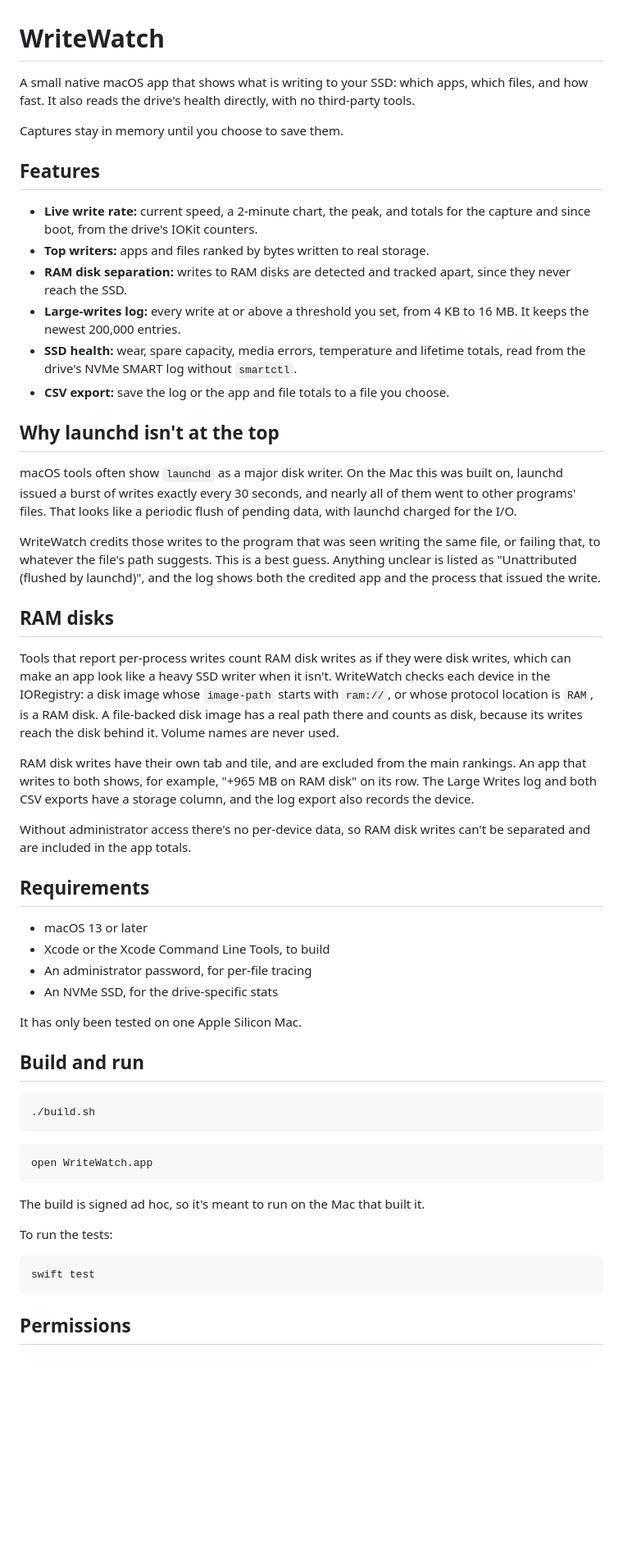
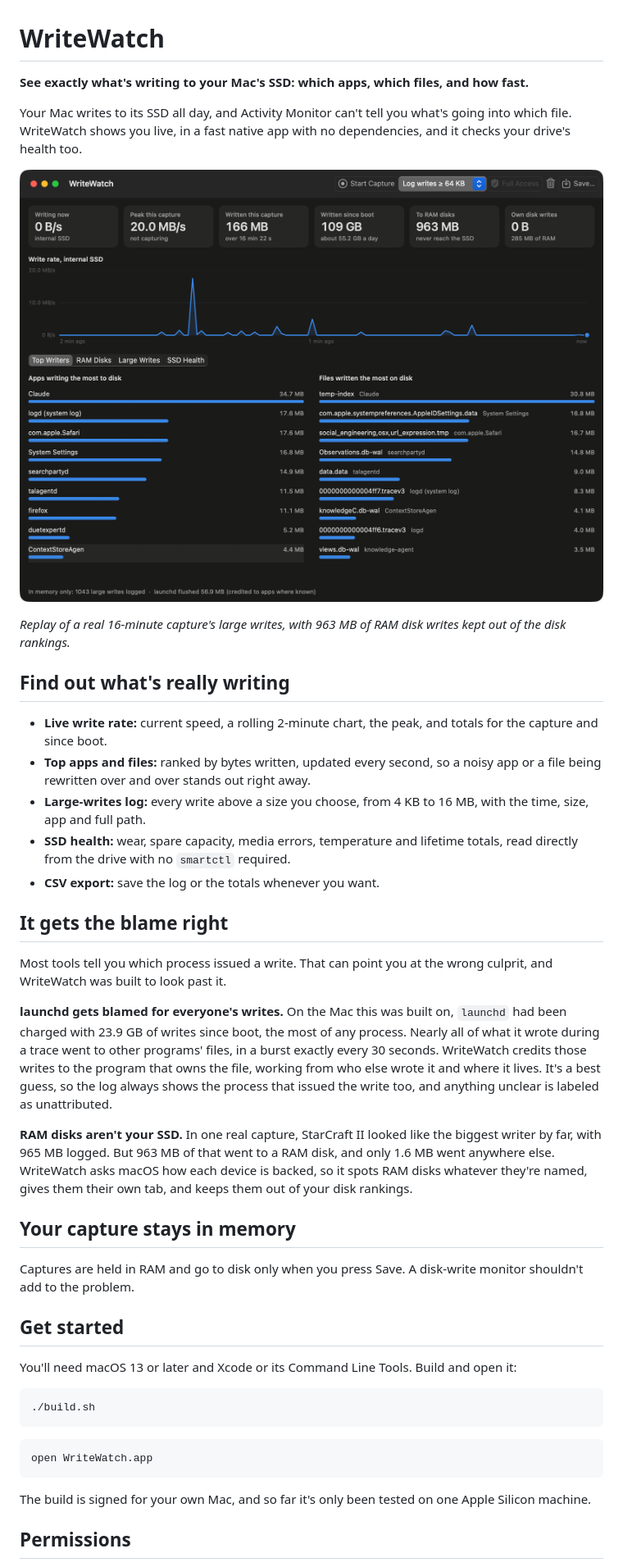
Before and after one commit to vrodic/WriteWatch, a Markdown page: README.md, the part around one of its changes. Shown at 82% size. Rendered like a GitHub page; pictures changed too: docs/screenshot.png (added); blank space fills up the shorter version.

````diff
--- a/README.md
+++ b/README.md
@@ -1,42 +1,36 @@
 # WriteWatch
 
-A small native macOS app that shows what is writing to your SSD: which apps, which files, and how fast. It also reads the drive's health directly, with no third-party tools.
+**See exactly what's writing to your Mac's SSD: which apps, which files, and how fast.**
 
-Captures stay in memory until you choose to save them.
+Your Mac writes to its SSD all day, and Activity Monitor can't tell you what's going into which file. WriteWatch shows you live, in a fast native app with no dependencies, and it checks your drive's health too.
 
-## Features
+![WriteWatch showing the apps and files writing the most to disk](docs/screenshot.png)
 
-- **Live write rate:** current speed, a 2-minute chart, the peak, and totals for the capture and since boot, from the drive's IOKit counters.
-- **Top writers:** apps and files ranked by bytes written to real storage.
-- **RAM disk separation:** writes to RAM disks are detected and tracked apart, since they never reach the SSD.
-- **Large-writes log:** every write at or above a threshold you set, from 4 KB to 16 MB. It keeps the newest 200,000 entries.
-- **SSD health:** wear, spare capacity, media errors, temperature and lifetime totals, read from the drive's NVMe SMART log without `smartctl`.
-- **CSV export:** save the log or the app and file totals to a file you choose.
+*Replay of a real 16-minute capture's large writes, with 963 MB of RAM disk writes kept out of the disk rankings.*
 
-## Why launchd isn't at the top
+## Find out what's really writing
 
-macOS tools often show `launchd` as a major disk writer. On the Mac this was built on, launchd issued a burst of writes exactly every 30 seconds, and nearly all of them went to other programs' files. That looks like a periodic flush of pending data, with launchd charged for the I/O.
+- **Live write rate:** current speed, a rolling 2-minute chart, the peak, and totals for the capture and since boot.
+- **Top apps and files:** ranked by bytes written, updated every second, so a noisy app or a file being rewritten over and over stands out right away.
+- **Large-writes log:** every write above a size you choose, from 4 KB to 16 MB, with the time, size, app and full path.
+- **SSD health:** wear, spare capacity, media errors, temperature and lifetime totals, read directly from the drive with no `smartctl` required.
+- **CSV export:** save the log or the totals whenever you want.
 
-WriteWatch credits those writes to the program that was seen writing the same file, or failing that, to whatever the file's path suggests. This is a best guess. Anything unclear is listed as "Unattributed (flushed by launchd)", and the log shows both the credited app and the process that issued the write.
+## It gets the blame right
 
-## RAM disks
+Most tools tell you which process issued a write. That can point you at the wrong culprit, and WriteWatch was built to look past it.
 
-Tools that report per-process writes count RAM disk writes as if they were disk writes, which can make an app look like a heavy SSD writer when it isn't. WriteWatch checks each device in the IORegistry: a disk image whose `image-path` starts with `ram://`, or whose protocol location is `RAM`, is a RAM disk. A file-backed disk image has a real path there and counts as disk, because its writes reach the disk behind it. Volume names are never used.
+**launchd gets blamed for everyone's writes.** On the Mac this was built on, `launchd` had been charged with 23.9 GB of writes since boot, the most of any process. Nearly all of what it wrote during a trace went to other programs' files, in a burst exactly every 30 seconds. WriteWatch credits those writes to the program that owns the file, working from who else wrote it and where it lives. It's a best guess, so the log always shows the process that issued the write too, and anything unclear is labeled as unattributed.
 
-RAM disk writes have their own tab and tile, and are excluded from the main rankings. An app that writes to both shows, for example, "+965 MB on RAM disk" on its row. The Large Writes log and both CSV exports have a storage column, and the log export also records the device.
+**RAM disks aren't your SSD.** In one real capture, StarCraft II looked like the biggest writer by far, with 965 MB logged. But 963 MB of that went to a RAM disk, and only 1.6 MB went anywhere else. WriteWatch asks macOS how each device is backed, so it spots RAM disks whatever they're named, gives them their own tab, and keeps them out of your disk rankings.
 
-Without administrator access there's no per-device data, so RAM disk writes can't be separated and are included in the app totals.
+## Your capture stays in memory
 
-## Requirements
+Captures are held in RAM and go to disk only when you press Save. A disk-write monitor shouldn't add to the problem.
 
-- macOS 13 or later
-- Xcode or the Xcode Command Line Tools, to build
-- An administrator password, for per-file tracing
-- An NVMe SSD, for the drive-specific stats
+## Get started
 
-It has only been tested on one Apple Silicon Mac.
-
-## Build and run
+You'll need macOS 13 or later and Xcode or its Command Line Tools. Build and open it:
 
 ```bash
 ./build.sh
@@ -46,13 +40,7 @@ It has only been tested on one Apple Silicon Mac.
 open WriteWatch.app
 ```
 
-The build is signed ad hoc, so it's meant to run on the Mac that built it.
-
-To run the tests:
-
-```bash
-swift test
-```
+The build is signed for your own Mac, and so far it's only been tested on one Apple Silicon machine.
 
 ## Permissions
 
````
Also changed, not shown: other parts of README.md (+14 -27 lines), 1 other file.
